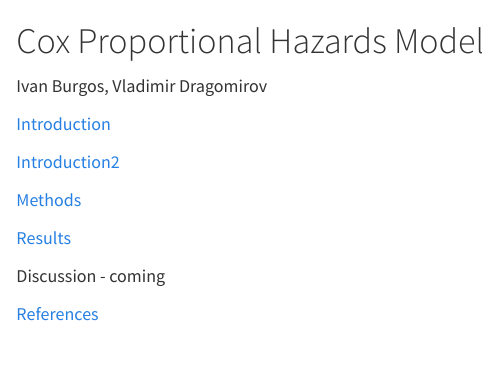
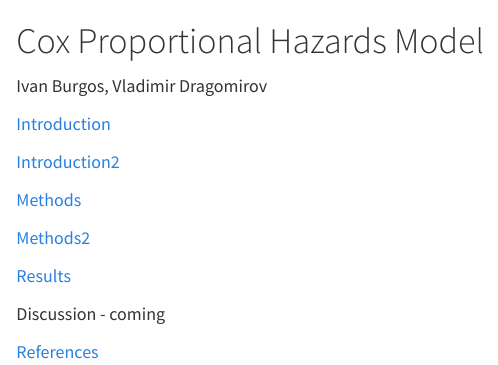
Before and after one commit to ThomasDomas/FA23-Cox-Proportional, a Quarto document (index.qmd): the page in a window 1100 px wide, from its top. Rendered offline with R 4.5, knitr and Pandoc in place of Quarto, with nearby package versions.

Commit message:
updated with methods link

```diff
--- a/index.qmd
+++ b/index.qmd
@@ -8,6 +8,8 @@ Ivan Burgos, Vladimir Dragomirov
 
 [Methods](file:///C:/Users/domastray.5/OneDrive%20-%20University%20of%20Florida/Documents/FA23-Cox-Proportional/docs/methods.html)
 
+[Methods2](https://thomasdomas.github.io/FA23-Cox-Proportional/methods.html "Methods2")
+
 [Results](file:///C:/Users/domastray.5/OneDrive%20-%20University%20of%20Florida/Documents/FA23-Cox-Proportional/docs/Results.html)
 
 Discussion - coming
```
Also changed, not shown: 1 other file.
